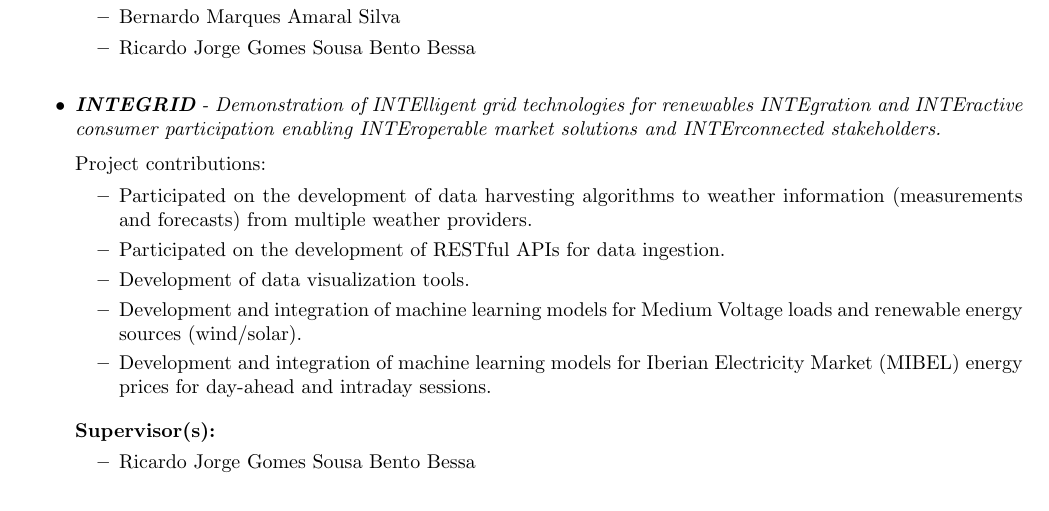
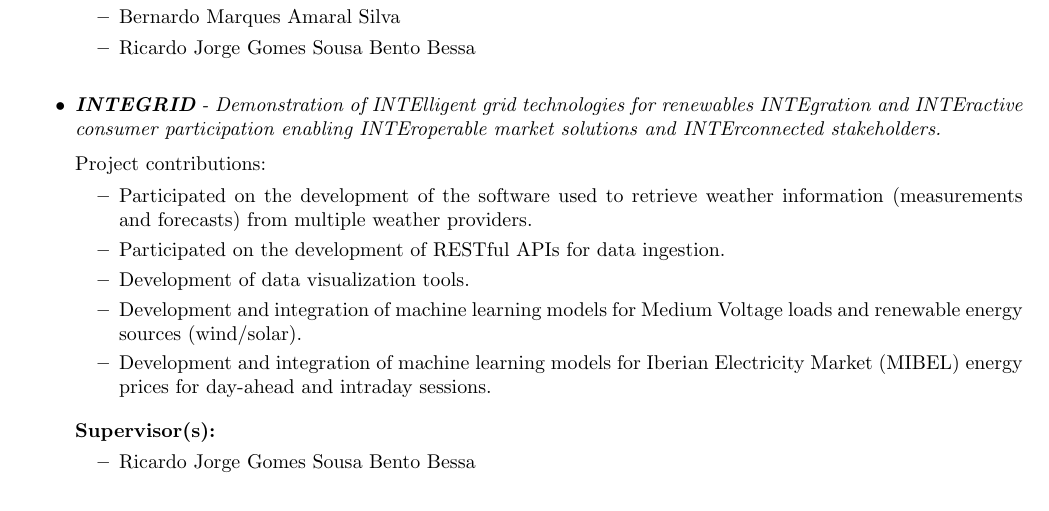
Before and after one commit to itsjrsa/cv, a LaTeX CV (cv.tex): part of page 1 of 2, cut so that both start at the same text. Compiled offline with pdfLaTeX.

Commit message:
November Update

```diff
--- a/cv.tex
+++ b/cv.tex
@@ -60,7 +60,7 @@
 
 	Project contributions:
 	\begin{itemize}[itemsep=1px]
-	\item Participated on the development of data harvesting algorithms to weather information (measurements and forecasts) from multiple weather providers.
+	\item Participated on the development of the software used to retrieve weather information (measurements and forecasts) from multiple weather providers.
 	\item Participated on the development of RESTful APIs for data ingestion.
 	\item Development of data visualization tools.
 	\item Development and integration of machine learning models for Medium Voltage loads and renewable energy sources (wind/solar).
```
